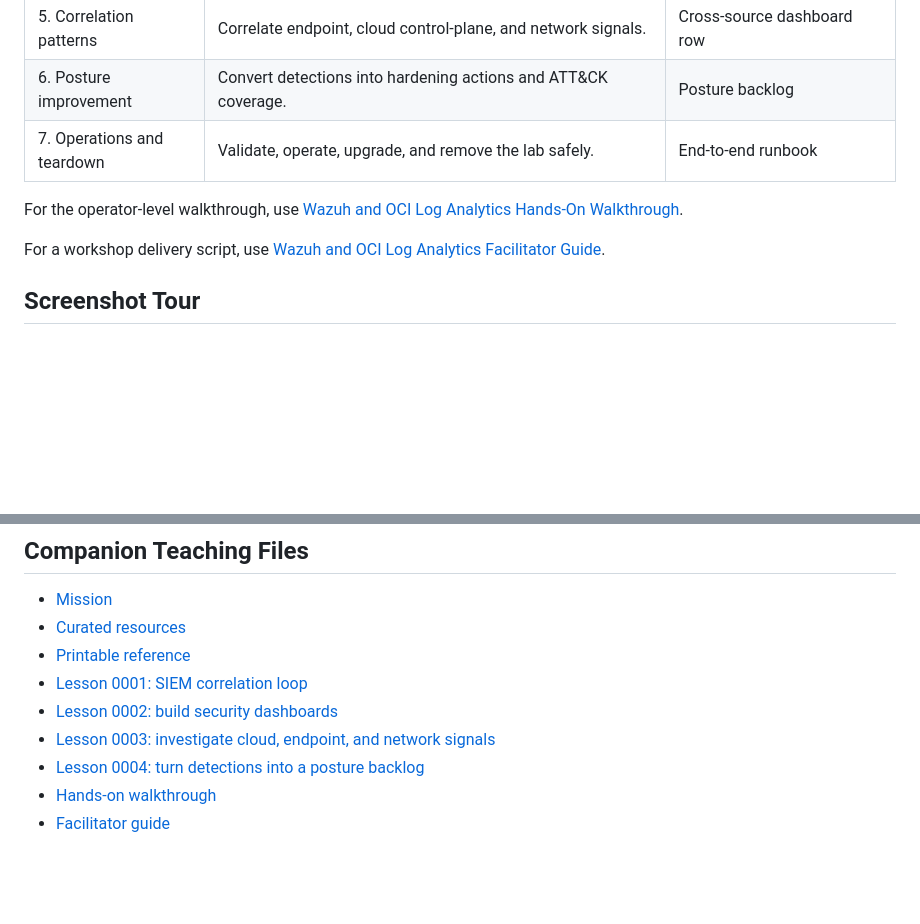
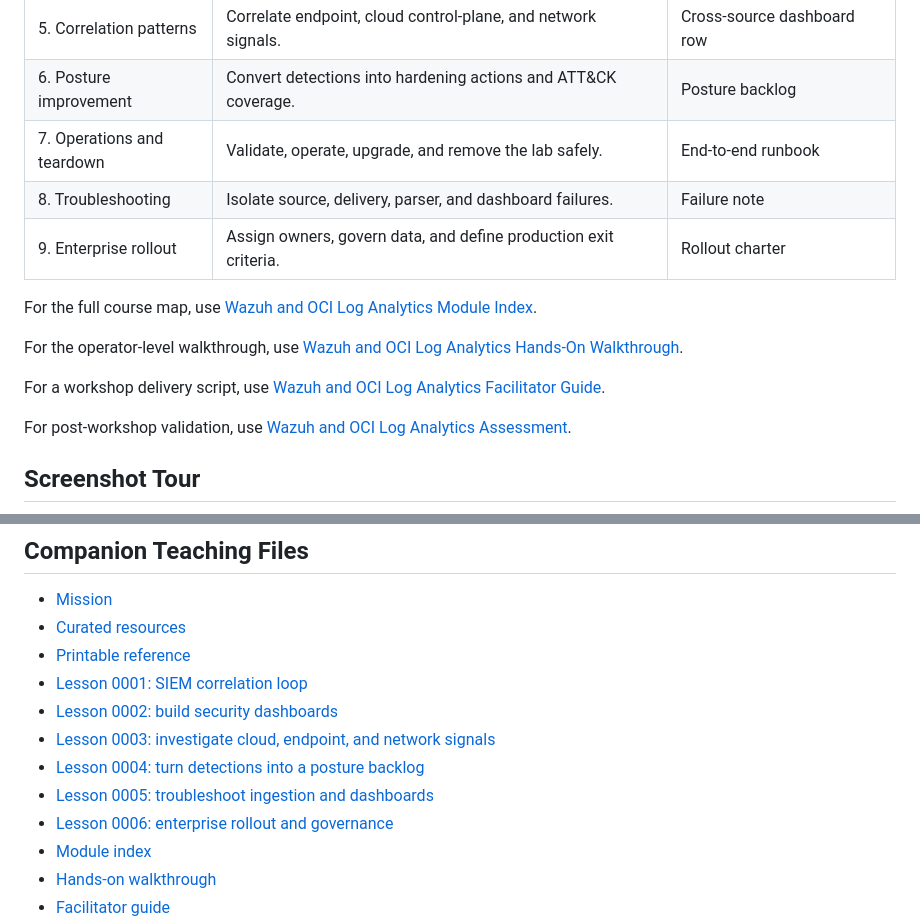
Before and after one commit to adibirzu/OCI-Wazuh, a Markdown page: docs/wiki/WAZUH_LOG_ANALYTICS_SECURITY_POSTURE.md, 2 parts joined by grey strips. Drawn GitHub-style; blank space fills up the shorter version.

```diff
--- a/docs/wiki/WAZUH_LOG_ANALYTICS_SECURITY_POSTURE.md
+++ b/docs/wiki/WAZUH_LOG_ANALYTICS_SECURITY_POSTURE.md
@@ -13,10 +13,16 @@ This page is the teaching entry point for using Wazuh and OCI Log Analytics toge
 | 5. Correlation patterns | Correlate endpoint, cloud control-plane, and network signals. | Cross-source dashboard row |
 | 6. Posture improvement | Convert detections into hardening actions and ATT&CK coverage. | Posture backlog |
 | 7. Operations and teardown | Validate, operate, upgrade, and remove the lab safely. | End-to-end runbook |
+| 8. Troubleshooting | Isolate source, delivery, parser, and dashboard failures. | Failure note |
+| 9. Enterprise rollout | Assign owners, govern data, and define production exit criteria. | Rollout charter |
+
+For the full course map, use [Wazuh and OCI Log Analytics Module Index](WAZUH_LOG_ANALYTICS_MODULE_INDEX.md).
 
 For the operator-level walkthrough, use [Wazuh and OCI Log Analytics Hands-On Walkthrough](WAZUH_LOG_ANALYTICS_HANDS_ON.md).
 
 For a workshop delivery script, use [Wazuh and OCI Log Analytics Facilitator Guide](WAZUH_LOG_ANALYTICS_FACILITATOR_GUIDE.md).
+
+For post-workshop validation, use [Wazuh and OCI Log Analytics Assessment](WAZUH_LOG_ANALYTICS_ASSESSMENT.md).
 
 ## Screenshot Tour
 
@@ -245,5 +259,8 @@ The teardown path removes demo-owned cloud resources and cleans Wazuh/Sysmon age
 - [Lesson 0002: build security dashboards](../../lessons/0002-build-security-dashboards.html)
 - [Lesson 0003: investigate cloud, endpoint, and network signals](../../lessons/0003-investigate-cloud-endpoint-network.html)
 - [Lesson 0004: turn detections into a posture backlog](../../lessons/0004-turn-detections-into-posture-backlog.html)
+- [Lesson 0005: troubleshoot ingestion and dashboards](../../lessons/0005-troubleshoot-ingestion-and-dashboards.html)
+- [Lesson 0006: enterprise rollout and governance](../../lessons/0006-enterprise-rollout-and-governance.html)
+- [Module index](WAZUH_LOG_ANALYTICS_MODULE_INDEX.md)
 - [Hands-on walkthrough](WAZUH_LOG_ANALYTICS_HANDS_ON.md)
 - [Facilitator guide](WAZUH_LOG_ANALYTICS_FACILITATOR_GUIDE.md)
```
Also changed, not shown: other parts of docs/wiki/WAZUH_LOG_ANALYTICS_SECURITY_POSTURE.md (+9 -0 lines), docs/wiki/WAZUH_LOG_ANALYTICS_ASSESSMENT.md (added, +58 -0 lines), docs/wiki/WAZUH_LOG_ANALYTICS_FACILITATOR_GUIDE.md (+9 -1 lines), docs/wiki/WAZUH_LOG_ANALYTICS_HANDS_ON.md (+14 -0 lines), docs/wiki/WAZUH_LOG_ANALYTICS_MODULE_INDEX.md (added, +52 -0 lines), docs/wiki/assets/lesson-0005-troubleshooting.png (added), docs/wiki/assets/lesson-0006-enterprise-rollout.png (added), 2 other files.
